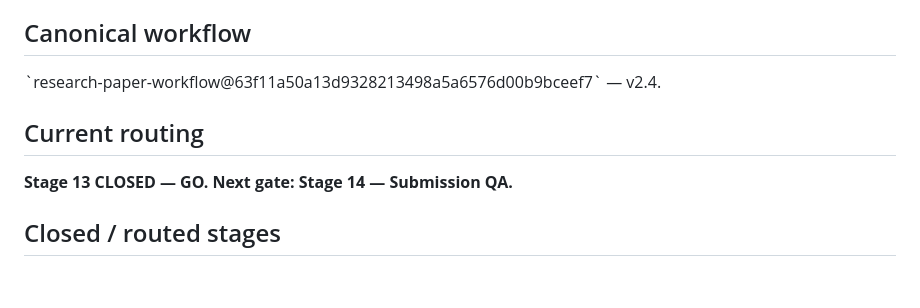
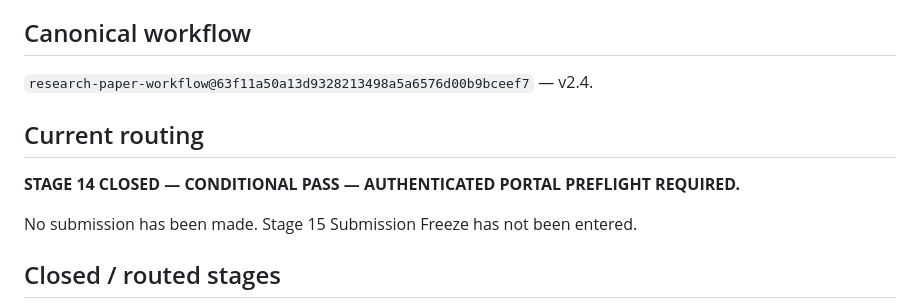
Before and after one commit to ryotamatsuki/shy-stenbacka-2013-customer-recognition-reassessment, a Markdown page: PROJECT_STATUS.md, the part around one of its changes. GitHub-like rendering; blank space fills up the shorter version.

```diff
--- a/PROJECT_STATUS.md
+++ b/PROJECT_STATUS.md
@@ -4,10 +4,12 @@
 Oz Shy and Rune Stenbacka (2013), “Investment in Customer Recognition and Information Exchange,” *Information Economics and Policy* 25(2), 92–106.
 
 ## Canonical workflow
-\`research-paper-workflow@63f11a50a13d9328213498a5a6576d00b9bceef7\` — v2.4.
+`research-paper-workflow@63f11a50a13d9328213498a5a6576d00b9bceef7` — v2.4.
 
 ## Current routing
-**Stage 13 CLOSED — GO. Next gate: Stage 14 — Submission QA.**
+**STAGE 14 CLOSED — CONDITIONAL PASS — AUTHENTICATED PORTAL PREFLIGHT REQUIRED.**
+
+No submission has been made. Stage 15 Submission Freeze has not been entered.
 
 ## Closed / routed stages
 - Stage 0: CLOSED — CONDITIONAL GO.
```
Also changed, not shown: other parts of PROJECT_STATUS.md (+89 -29 lines).
